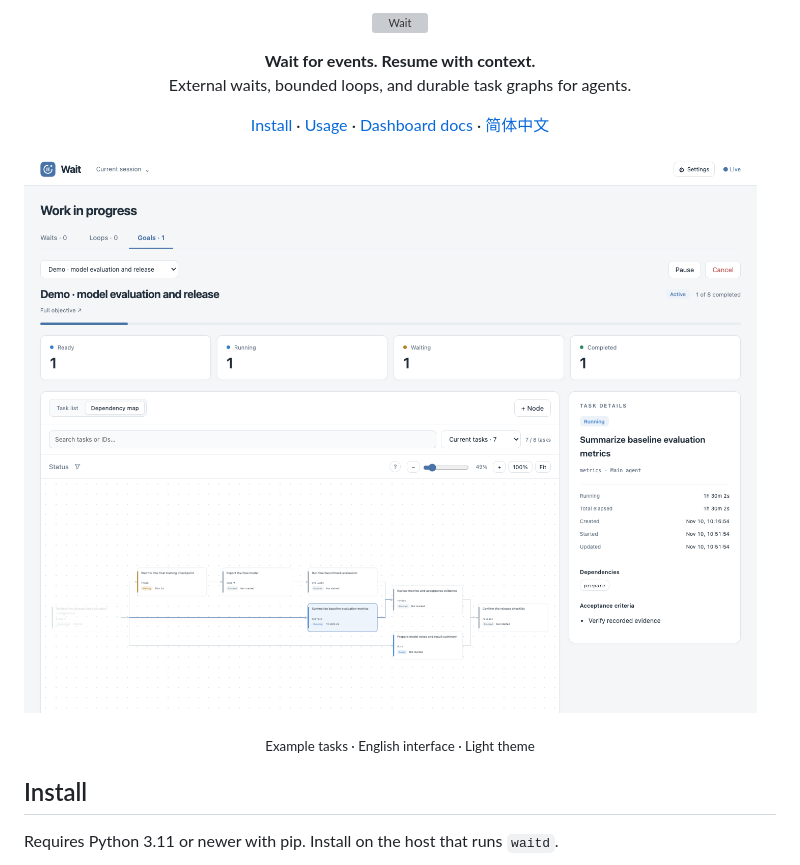
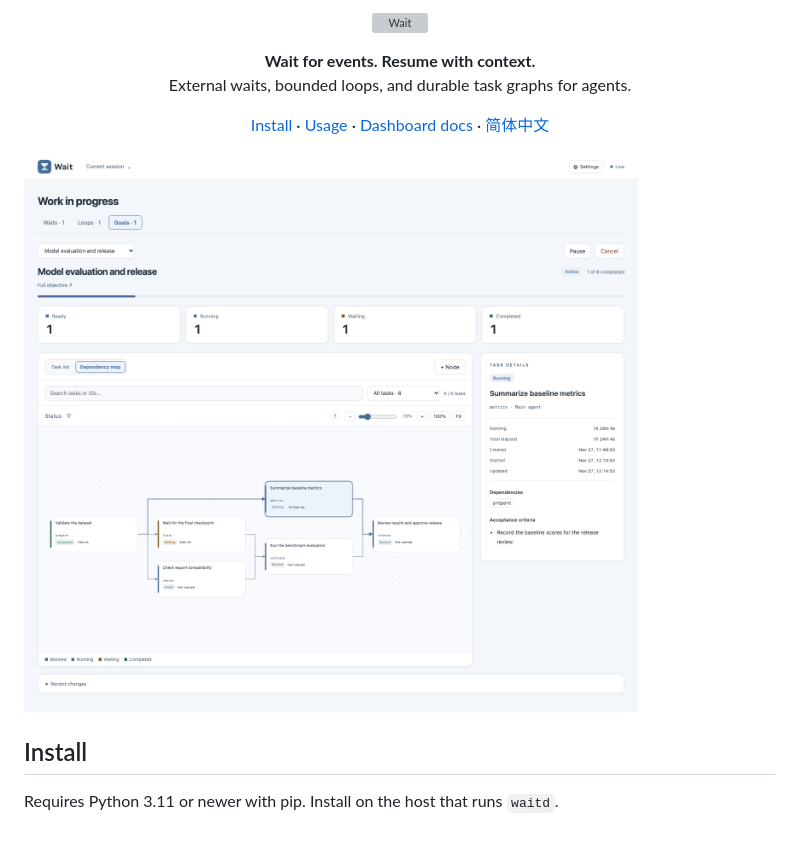
Before and after one commit to wenxueru/wait-skill, a Markdown page: README.md, the part around one of its changes. Rendered like a GitHub page; pictures changed too: assets/dashboard-demo.png; blank space fills up the shorter version; grey boxes are pictures that could not be loaded.

Commit message:
style: unify Wait branding and dashboard visuals
- Adopt a fog-blue pixel hourglass across Wait.
- Improve graph contrast and selection highlights.
- Refresh the dashboard preview in both READMEs.

```diff
--- a/README.md
+++ b/README.md
@@ -11,9 +11,7 @@
   <a href="#install">Install</a> · <a href="#usage">Usage</a> · <a href="docs/dashboard.md">Dashboard docs</a> · <a href="README.zh-CN.md">简体中文</a>
 </p>
 
-![Wait dashboard](assets/dashboard-demo.png)
-
-<p align="center"><sub>Example tasks · English interface · Light theme</sub></p>
+![Example release dashboard showing the checkpoint wait and its dependent evaluation](assets/dashboard-demo.png)
 
 ## Install
 
```
Also changed, not shown: other parts of README.md (+1 -1 lines), README.zh-CN.md (+2 -4 lines), 8 other files.
